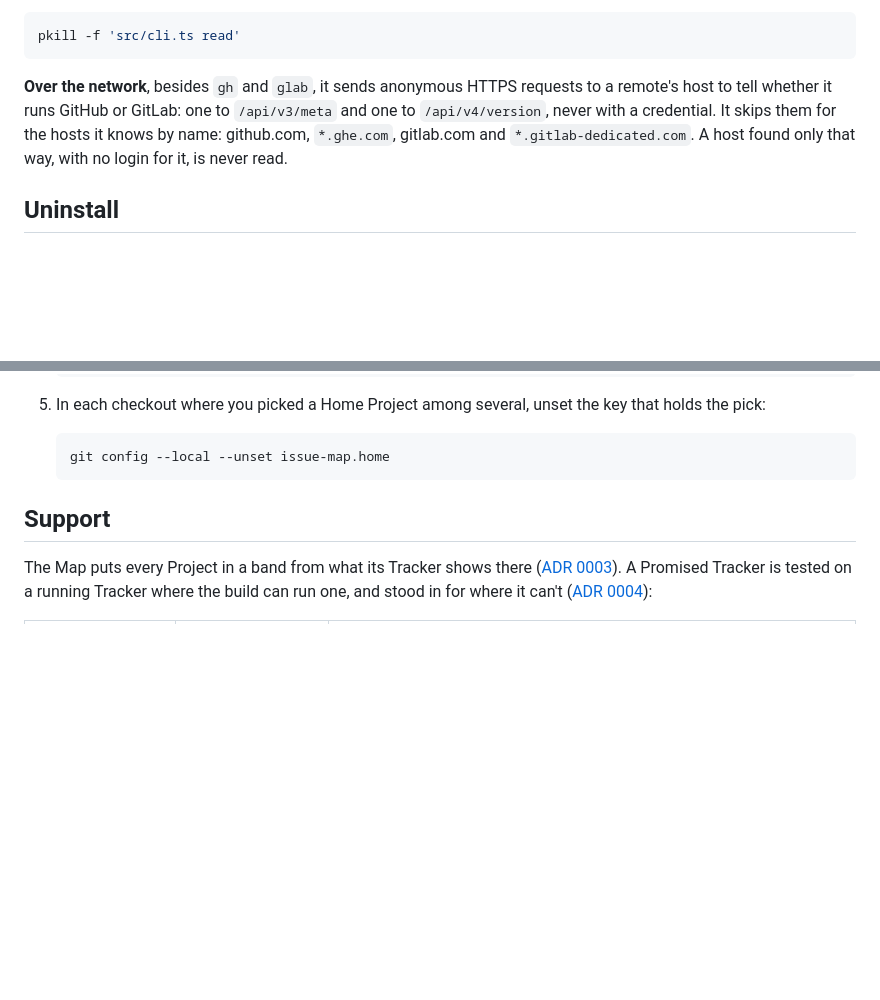
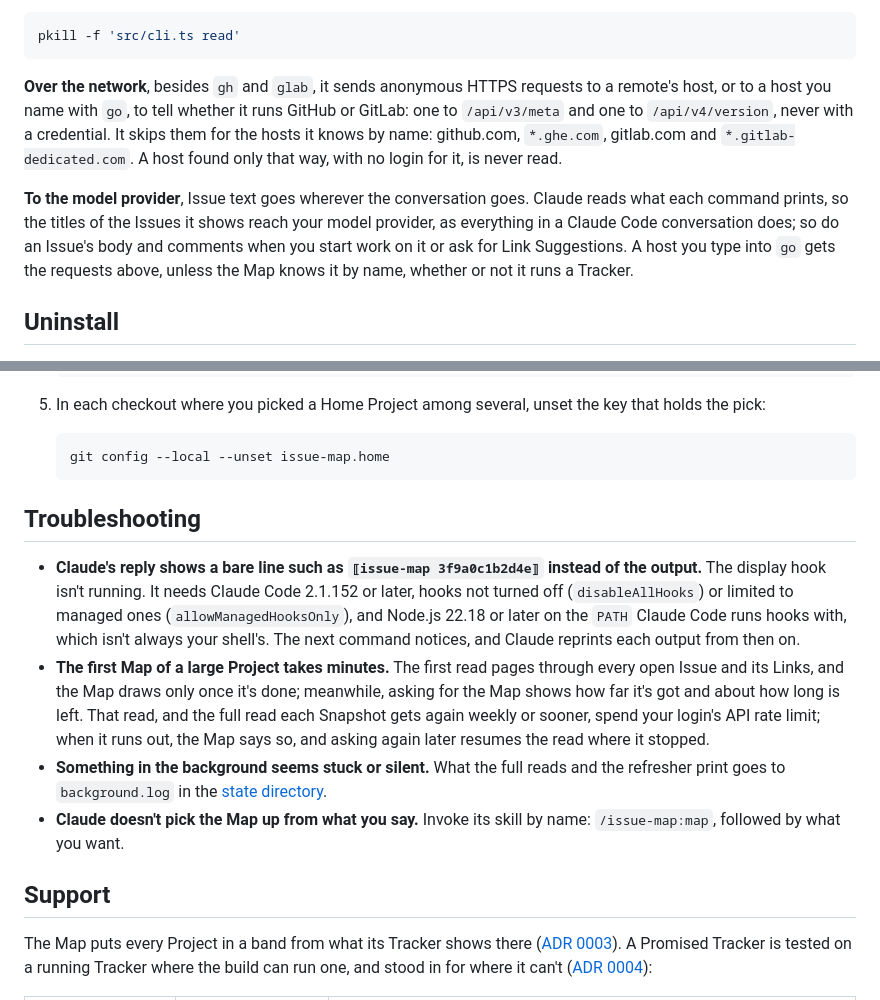
Before and after one commit to romtaugranot/issue-map, a Markdown page: README.md, 2 parts joined by grey strips. GitHub-like rendering; blank space fills up the shorter version.

````diff
--- a/README.md
+++ b/README.md
@@ -155,7 +155,9 @@ Each `gh` or `glab` call is stopped after 60 seconds, or 5 minutes for a page of
 pkill -f 'src/cli.ts read'
 ```
 
-**Over the network**, besides `gh` and `glab`, it sends anonymous HTTPS requests to a remote's host to tell whether it runs GitHub or GitLab: one to `/api/v3/meta` and one to `/api/v4/version`, never with a credential. It skips them for the hosts it knows by name: github.com, `*.ghe.com`, gitlab.com and `*.gitlab-dedicated.com`. A host found only that way, with no login for it, is never read.
+**Over the network**, besides `gh` and `glab`, it sends anonymous HTTPS requests to a remote's host, or to a host you name with `go`, to tell whether it runs GitHub or GitLab: one to `/api/v3/meta` and one to `/api/v4/version`, never with a credential. It skips them for the hosts it knows by name: github.com, `*.ghe.com`, gitlab.com and `*.gitlab-dedicated.com`. A host found only that way, with no login for it, is never read.
+
+**To the model provider**, Issue text goes wherever the conversation goes. Claude reads what each command prints, so the titles of the Issues it shows reach your model provider, as everything in a Claude Code conversation does; so do an Issue's body and comments when you start work on it or ask for Link Suggestions. A host you type into `go` gets the requests above, unless the Map knows it by name, whether or not it runs a Tracker.
 
 ## Uninstall
 
@@ -178,6 +180,13 @@ pkill -f 'src/cli.ts read'
    ```sh
    git config --local --unset issue-map.home
    ```
+
+## Troubleshooting
+
+- **Claude's reply shows a bare line such as `⟦issue-map 3f9a0c1b2d4e⟧` instead of the output.** The display hook isn't running. It needs Claude Code 2.1.152 or later, hooks not turned off (`disableAllHooks`) or limited to managed ones (`allowManagedHooksOnly`), and Node.js 22.18 or later on the `PATH` Claude Code runs hooks with, which isn't always your shell's. The next command notices, and Claude reprints each output from then on.
+- **The first Map of a large Project takes minutes.** The first read pages through every open Issue and its Links, and the Map draws only once it's done; meanwhile, asking for the Map shows how far it's got and about how long is left. That read, and the full read each Snapshot gets again weekly or sooner, spend your login's API rate limit; when it runs out, the Map says so, and asking again later resumes the read where it stopped.
+- **Something in the background seems stuck or silent.** What the full reads and the refresher print goes to `background.log` in the [state directory](#what-it-writes-and-what-it-keeps).
+- **Claude doesn't pick the Map up from what you say.** Invoke its skill by name: `/issue-map:map`, followed by what you want.
 
 ## Support
 
````
Also changed, not shown: CONTEXT.md (+3 -3 lines).
